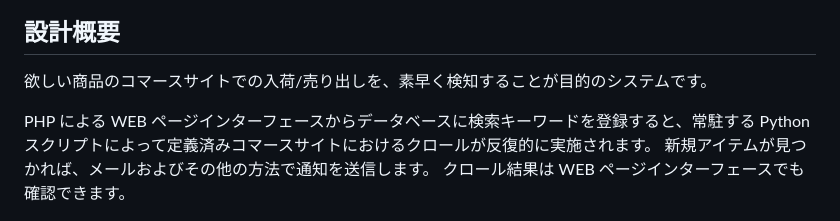
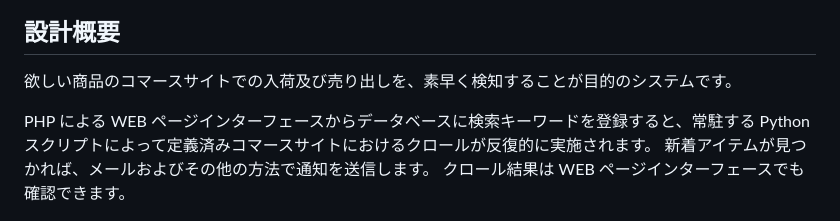
Before and after one commit to curegit/nominium, a Markdown page: README.md, the part around the change. Rendered like a GitHub page.

```diff
--- a/README.md
+++ b/README.md
@@ -6,10 +6,10 @@
 
 ## 設計概要
 
-欲しい商品のコマースサイトでの入荷/売り出しを、素早く検知することが目的のシステムです。
+欲しい商品のコマースサイトでの入荷及び売り出しを、素早く検知することが目的のシステムです。
 
 PHP による WEB ページインターフェースからデータベースに検索キーワードを登録すると、常駐する Python スクリプトによって定義済みコマースサイトにおけるクロールが反復的に実施されます。
-新規アイテムが見つかれば、メールおよびその他の方法で通知を送信します。
+新着アイテムが見つかれば、メールおよびその他の方法で通知を送信します。
 クロール結果は WEB ページインターフェースでも確認できます。
 
 ![](PREVIEW.png)
```
